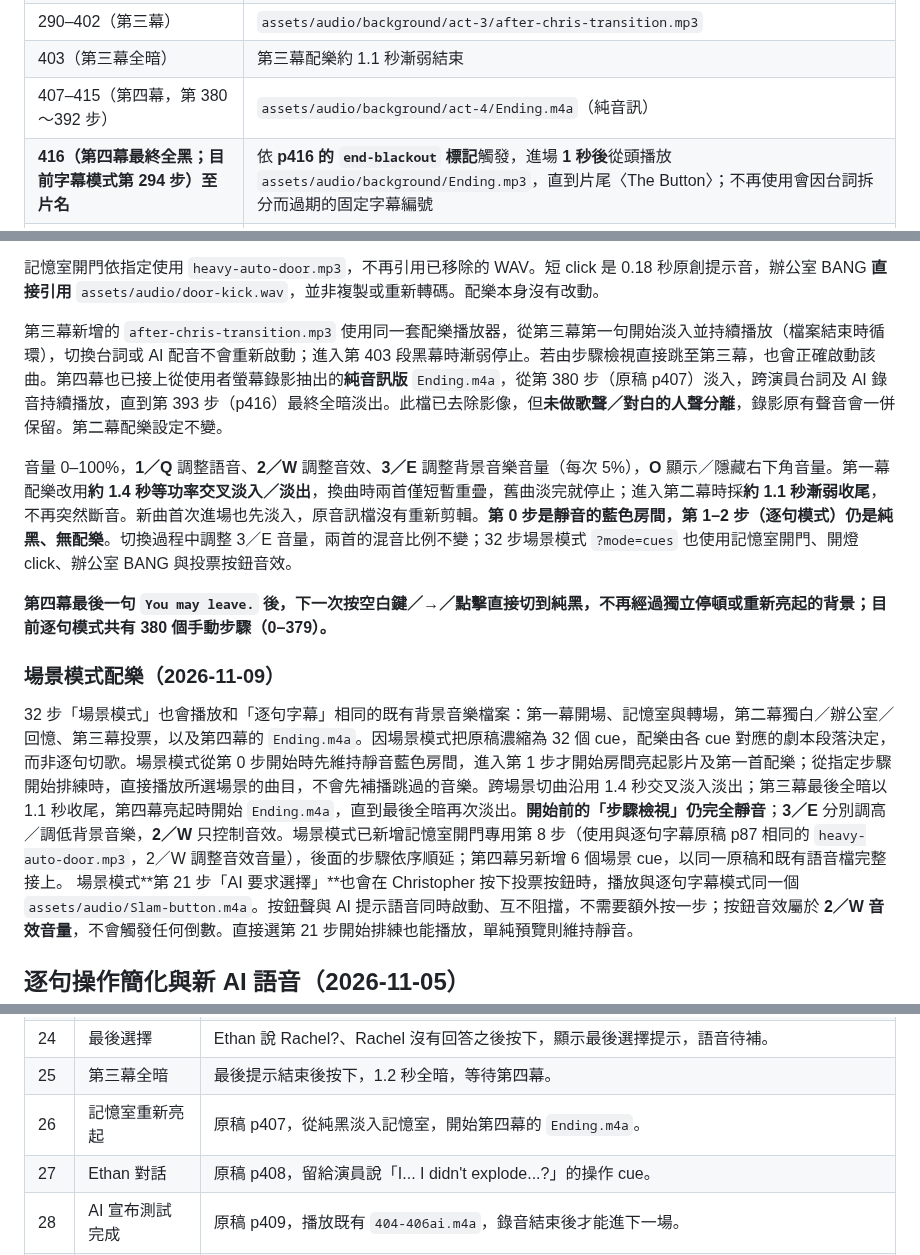
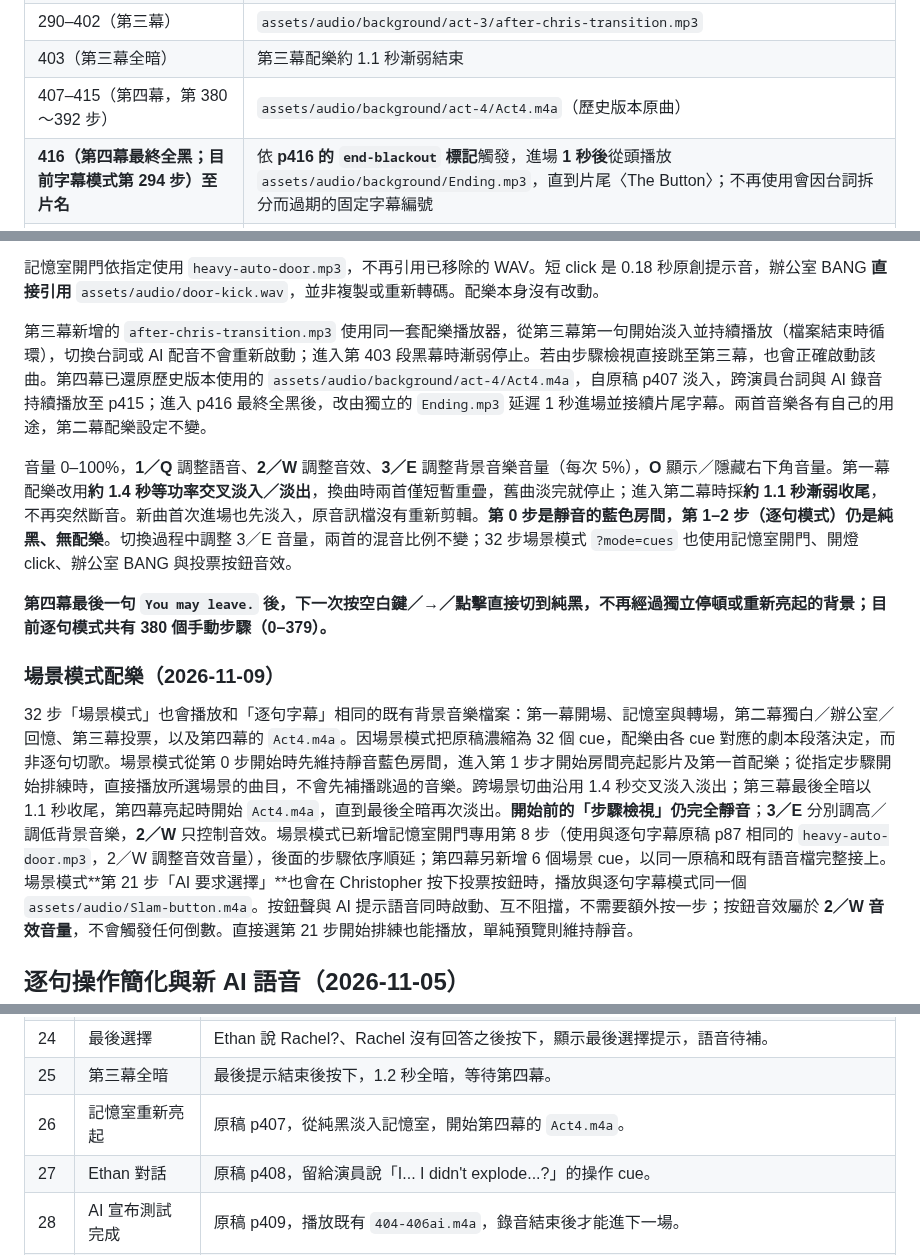
Before and after one commit to mymcworld3-droid/Ai-shape, a Markdown page: README.md, 3 parts joined by grey strips. GitHub-like rendering.

Commit message:
Document restored original Act IV soundtrack without altering final Ending.mp3

```diff
--- a/README.md
+++ b/README.md
@@ -99,7 +99,7 @@
 | 第 186 段起 | 第一幕配樂漸弱結束 |
 | 290–402（第三幕） | `assets/audio/background/act-3/after-chris-transition.mp3` |
 | 403（第三幕全暗） | 第三幕配樂約 1.1 秒漸弱結束 |
-| 407–415（第四幕，第 380～392 步） | `assets/audio/background/act-4/Ending.m4a`（純音訊） |
+| 407–415（第四幕，第 380～392 步） | `assets/audio/background/act-4/Act4.m4a`（歷史版本原曲） |
 | **416（第四幕最終全黑；目前字幕模式第 294 步）至片名** | 依 **p416 的 `end-blackout` 標記**觸發，進場 **1 秒後**從頭播放 `assets/audio/background/Ending.mp3`，直到片尾〈The Button〉；不再使用會因台詞拆分而過期的固定字幕編號 |
 | **場景模式第 34 步「最終全黑」至第 40 步〈The Button〉** | 第 34 步進場 **1 秒後**從頭播放 `assets/audio/background/Ending.mp3`，播放至 1.6 秒後自動進入第 35 步，持續跨越所有片尾字幕 |
 
@@ -107,7 +107,7 @@
 
 記憶室開門依指定使用 `heavy-auto-door.mp3`，不再引用已移除的 WAV。短 click 是 0.18 秒原創提示音，辦公室 BANG **直接引用** `assets/audio/door-kick.wav`，並非複製或重新轉碼。配樂本身沒有改動。
 
-第三幕新增的 `after-chris-transition.mp3` 使用同一套配樂播放器，從第三幕第一句開始淡入並持續播放（檔案結束時循環），切換台詞或 AI 配音不會重新啟動；進入第 403 段黑幕時漸弱停止。若由步驟檢視直接跳至第三幕，也會正確啟動該曲。第四幕也已接上從使用者螢幕錄影抽出的**純音訊版** `Ending.m4a`，從第 380 步（原稿 p407）淡入，跨演員台詞及 AI 錄音持續播放，直到第 393 步（p416）最終全暗淡出。此檔已去除影像，但**未做歌聲／對白的人聲分離**，錄影原有聲音會一併保留。第二幕配樂設定不變。
+第三幕新增的 `after-chris-transition.mp3` 使用同一套配樂播放器，從第三幕第一句開始淡入並持續播放（檔案結束時循環），切換台詞或 AI 配音不會重新啟動；進入第 403 段黑幕時漸弱停止。若由步驟檢視直接跳至第三幕，也會正確啟動該曲。第四幕已還原歷史版本使用的 `assets/audio/background/act-4/Act4.m4a`，自原稿 p407 淡入，跨演員台詞與 AI 錄音持續播放至 p415；進入 p416 最終全黑後，改由獨立的 `Ending.mp3` 延遲 1 秒進場並接續片尾字幕。兩首音樂各有自己的用途，第二幕配樂設定不變。
 
 音量 0–100%，**1／Q** 調整語音、**2／W** 調整音效、**3／E** 調整背景音樂音量（每次 5%），**O** 顯示／隱藏右下角音量。第一幕配樂改用**約 1.4 秒等功率交叉淡入／淡出**，換曲時兩首僅短暫重疊，舊曲淡完就停止；進入第二幕時採**約 1.1 秒漸弱收尾**，不再突然斷音。新曲首次進場也先淡入，原音訊檔沒有重新剪輯。**第 0 步是靜音的藍色房間，第 1–2 步（逐句模式）仍是純黑、無配樂**。切換過程中調整 3／E 音量，兩首的混音比例不變；32 步場景模式 `?mode=cues` 也使用記憶室開門、開燈 click、辦公室 BANG 與投票按鈕音效。
 
@@ -115,7 +115,7 @@
 
 ### 場景模式配樂（2026-11-09）
 
-32 步「場景模式」也會播放和「逐句字幕」相同的既有背景音樂檔案：第一幕開場、記憶室與轉場，第二幕獨白／辦公室／回憶、第三幕投票，以及第四幕的 `Ending.m4a`。因場景模式把原稿濃縮為 32 個 cue，配樂由各 cue 對應的劇本段落決定，而非逐句切歌。場景模式從第 0 步開始時先維持靜音藍色房間，進入第 1 步才開始房間亮起影片及第一首配樂；從指定步驟開始排練時，直接播放所選場景的曲目，不會先補播跳過的音樂。跨場景切曲沿用 1.4 秒交叉淡入淡出；第三幕最後全暗以 1.1 秒收尾，第四幕亮起時開始 `Ending.m4a`，直到最後全暗再次淡出。**開始前的「步驟檢視」仍完全靜音**；**3／E** 分別調高／調低背景音樂，**2／W** 只控制音效。場景模式已新增記憶室開門專用第 8 步（使用與逐句字幕原稿 p87 相同的 `heavy-auto-door.mp3`，2／W 調整音效音量），後面的步驟依序順延；第四幕另新增 6 個場景 cue，以同一原稿和既有語音檔完整接上。
+32 步「場景模式」也會播放和「逐句字幕」相同的既有背景音樂檔案：第一幕開場、記憶室與轉場，第二幕獨白／辦公室／回憶、第三幕投票，以及第四幕的 `Act4.m4a`。因場景模式把原稿濃縮為 32 個 cue，配樂由各 cue 對應的劇本段落決定，而非逐句切歌。場景模式從第 0 步開始時先維持靜音藍色房間，進入第 1 步才開始房間亮起影片及第一首配樂；從指定步驟開始排練時，直接播放所選場景的曲目，不會先補播跳過的音樂。跨場景切曲沿用 1.4 秒交叉淡入淡出；第三幕最後全暗以 1.1 秒收尾，第四幕亮起時開始 `Act4.m4a`，直到最後全暗再次淡出。**開始前的「步驟檢視」仍完全靜音**；**3／E** 分別調高／調低背景音樂，**2／W** 只控制音效。場景模式已新增記憶室開門專用第 8 步（使用與逐句字幕原稿 p87 相同的 `heavy-auto-door.mp3`，2／W 調整音效音量），後面的步驟依序順延；第四幕另新增 6 個場景 cue，以同一原稿和既有語音檔完整接上。
 場景模式**第 21 步「AI 要求選擇」**也會在 Christopher 按下投票按鈕時，播放與逐句字幕模式同一個 `assets/audio/Slam-button.m4a`。按鈕聲與 AI 提示語音同時啟動、互不阻擋，不需要額外按一步；按鈕音效屬於 **2／W 音效音量**，不會觸發任何倒數。直接選第 21 步開始排練也能播放，單純預覽則維持靜音。
 
 ## 逐句操作簡化與新 AI 語音（2026-11-05）
@@ -197,7 +197,7 @@
 | 23 | Ethan 兩票 | Megan 說 Ethan. 後按下，顯示 Subject Ethan / Two votes，對應語音待補。 |
 | 24 | 最後選擇 | Ethan 說 Rachel?、Rachel 沒有回答之後按下，顯示最後選擇提示，語音待補。 |
 | 25 | 第三幕全暗 | 最後提示結束後按下，1.2 秒全暗，等待第四幕。 |
-| 26 | 記憶室重新亮起 | 原稿 p407，從純黑淡入記憶室，開始第四幕的 `Ending.m4a`。 |
+| 26 | 記憶室重新亮起 | 原稿 p407，從純黑淡入記憶室，開始第四幕的 `Act4.m4a`。 |
 | 27 | Ethan 對話 | 原稿 p408，留給演員說「I... I didn't explode...?」的操作 cue。 |
 | 28 | AI 宣布測試完成 | 原稿 p409，播放既有 `404-406ai.m4a`，錄音結束後才能進下一場。 |
 | 29 | 眾人追問真相 | 原稿 p410–412，保留 What...?、Huh? 及 Then who is the robot? 的演員對話。 |
```
